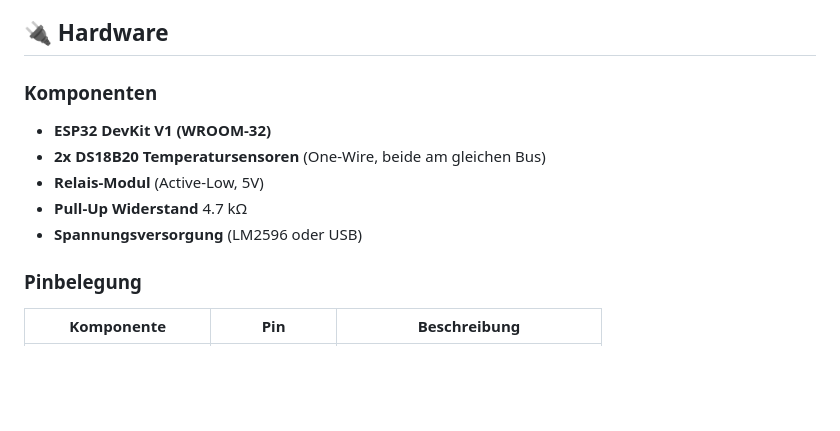
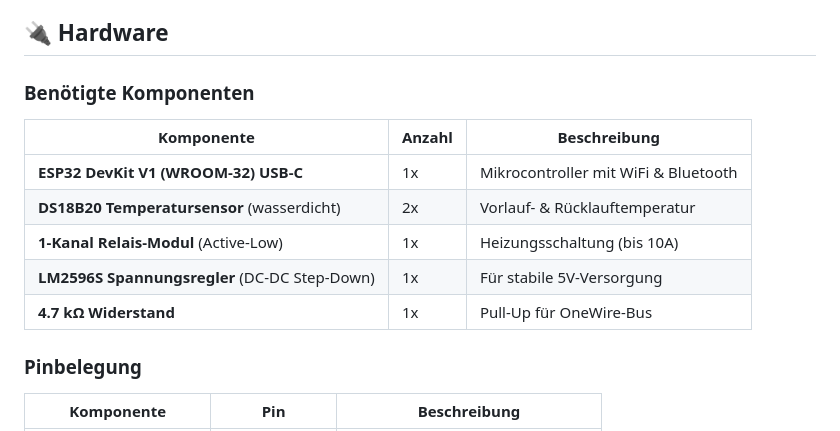
Before and after one commit to s3vdev/Heizungssteuerung, a Markdown page: README.md, the part around the change. Drawn GitHub-style; blank space fills up the shorter version.

Commit message:
Update hardware components list

```diff
--- a/README.md
+++ b/README.md
@@ -58,12 +58,15 @@ Ein vollständiges PlatformIO-Projekt zur Steuerung einer Heizung über ESP32 mi
 
 ## 🔌 Hardware
 
-### Komponenten
-- **ESP32 DevKit V1 (WROOM-32)**
-- **2x DS18B20 Temperatursensoren** (One-Wire, beide am gleichen Bus)
-- **Relais-Modul** (Active-Low, 5V)
-- **Pull-Up Widerstand** 4.7 kΩ
-- **Spannungsversorgung** (LM2596 oder USB)
+### Benötigte Komponenten
+
+| Komponente | Anzahl | Beschreibung |
+|------------|--------|--------------|
+| **ESP32 DevKit V1 (WROOM-32) USB-C** | 1x | Mikrocontroller mit WiFi & Bluetooth |
+| **DS18B20 Temperatursensor** (wasserdicht) | 2x | Vorlauf- & Rücklauftemperatur |
+| **1-Kanal Relais-Modul** (Active-Low) | 1x | Heizungsschaltung (bis 10A) |
+| **LM2596S Spannungsregler** (DC-DC Step-Down) | 1x | Für stabile 5V-Versorgung |
+| **4.7 kΩ Widerstand** | 1x | Pull-Up für OneWire-Bus |
 
 ### Pinbelegung
 
```
